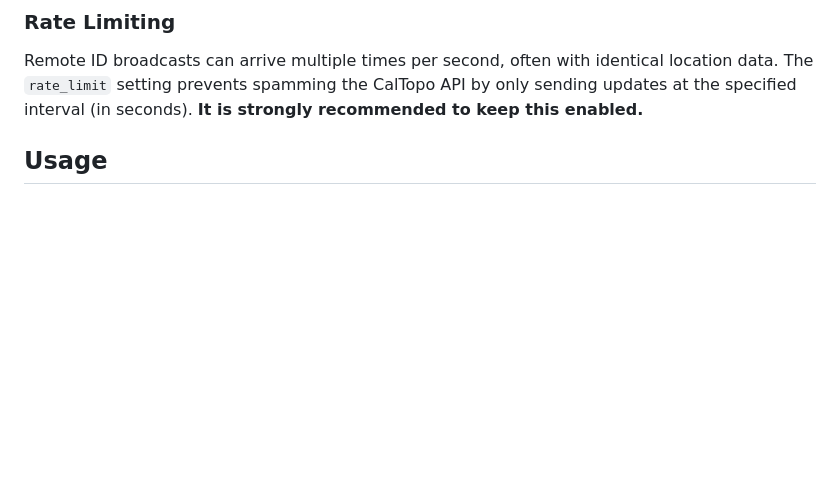
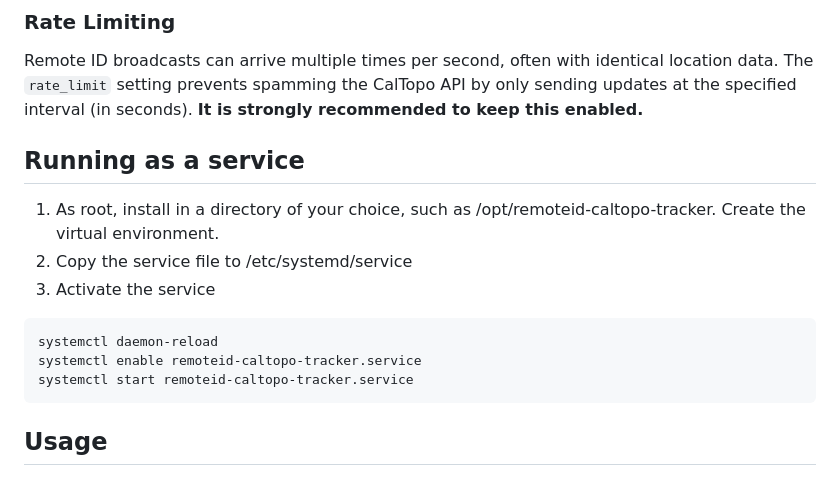
Before and after one commit to heytensai/remoteid-caltopo-tracker, a Markdown page: README.md, the part around the change. GitHub-like rendering; blank space fills up the shorter version.

Commit message:
documentation for running as service

````diff
--- a/README.md
+++ b/README.md
@@ -83,6 +83,18 @@ ignore:
 ### Rate Limiting
 
 Remote ID broadcasts can arrive multiple times per second, often with identical location data. The `rate_limit` setting prevents spamming the CalTopo API by only sending updates at the specified interval (in seconds). **It is strongly recommended to keep this enabled.**
+
+## Running as a service
+
+1. As root, install in a directory of your choice, such as /opt/remoteid-caltopo-tracker. Create the virtual environment.
+2. Copy the service file to /etc/systemd/service
+3. Activate the service
+
+```bash
+systemctl daemon-reload
+systemctl enable remoteid-caltopo-tracker.service
+systemctl start remoteid-caltopo-tracker.service
+```
 
 ## Usage
 
````
